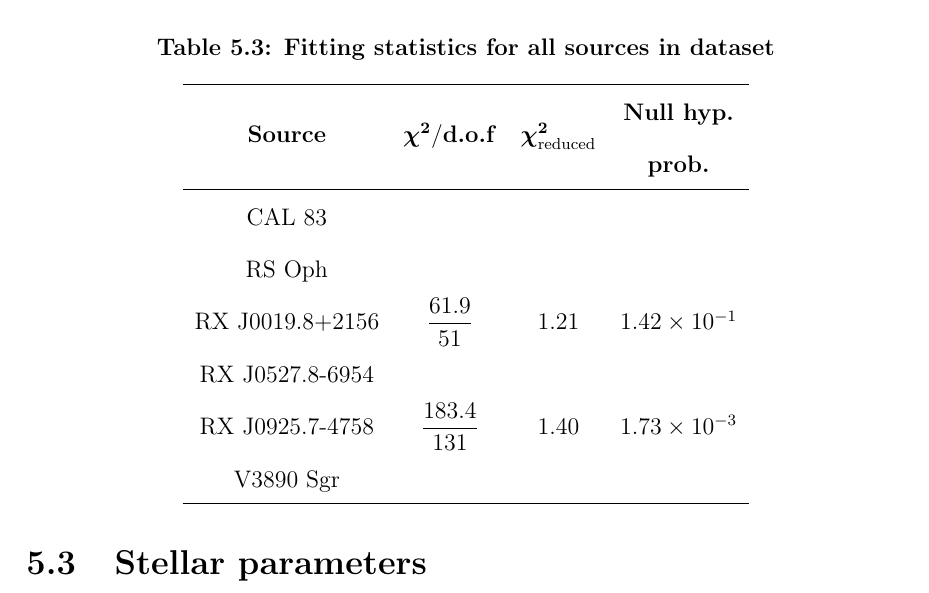
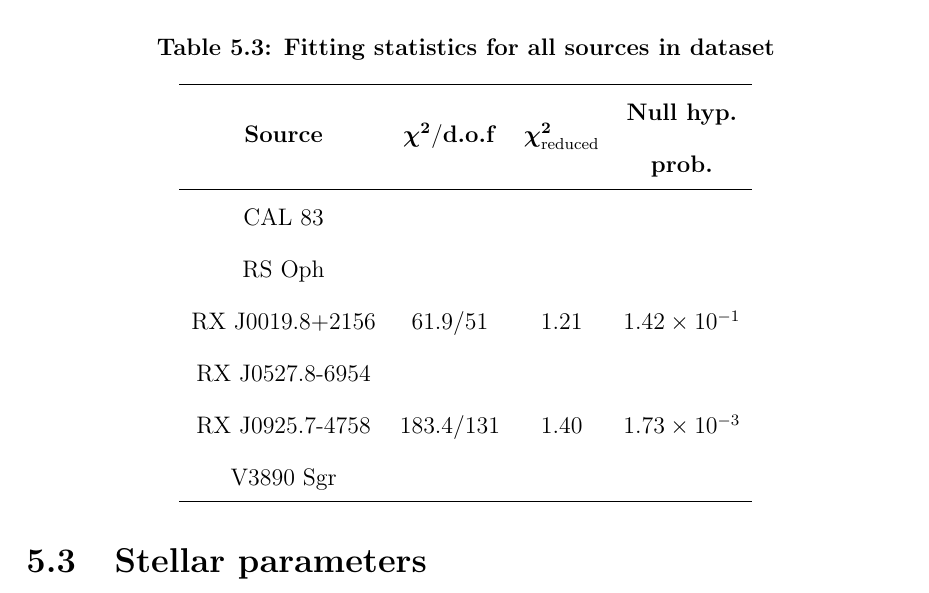
Before and after one commit to pararover/pb-phd-thesis-2024, a LaTeX thesis (main.tex, which reads chapters/05/results.tex): part of page 100 of 119, cut so that both start at the same text. Compiled offline with pdfLaTeX.

```diff
--- a/chapters/05/results.tex
+++ b/chapters/05/results.tex
@@ -81,9 +81,9 @@
 				\textbf{Source} & {$\boldsymbol{\chi^2}$/\textbf{d.o.f}} & {$\boldsymbol{\chi^2_\text{reduced}}$} & \textbf{\begin{tabular}[c]{@{}c@{}}Null hyp.\\ prob.\end{tabular}} \\ \hline
 				{CAL 83} & {} & {} & {} \\
 				{RS Oph} & {} & {} & {} \\
-				{RX J0019.8+2156} & {$\dfrac{61.9}{51}$} & {1.21} & {$1.42\times 10^{-1}$} \\
+				{RX J0019.8+2156} & {${61.9}/{51}$} & {1.21} & {$1.42\times 10^{-1}$} \\
 				{RX J0527.8-6954} & {} & {} & {} \\
-				{RX J0925.7-4758} & {$\dfrac{183.4}{131}$} & {1.40} & {$1.73\times 10^{-3}$} \\
+				{RX J0925.7-4758} & {${183.4}/{131}$} & {1.40} & {$1.73\times 10^{-3}$} \\
 				{V3890 Sgr} & {} & {} & {} \\ \hline
 			\end{tabular}
 		\end{table}
```
